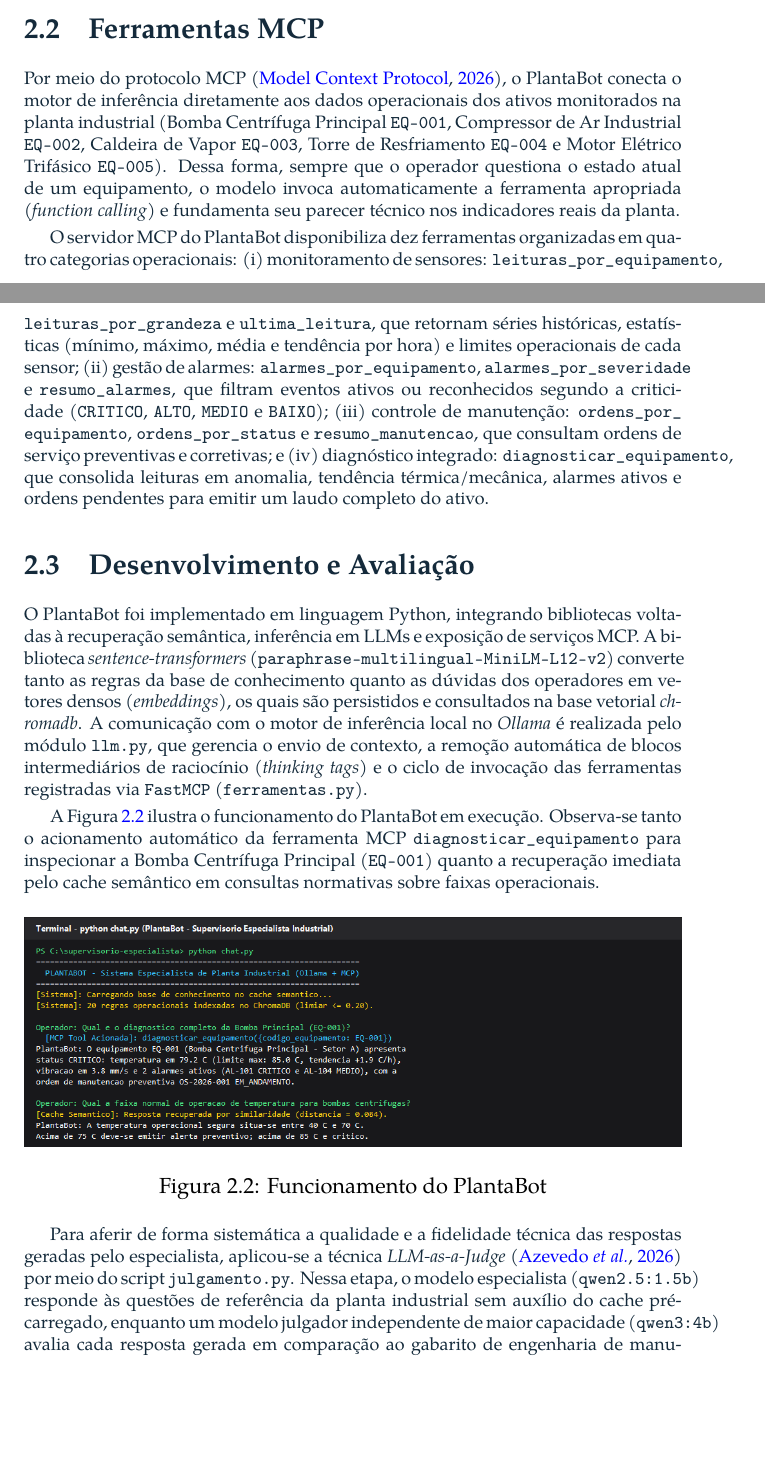
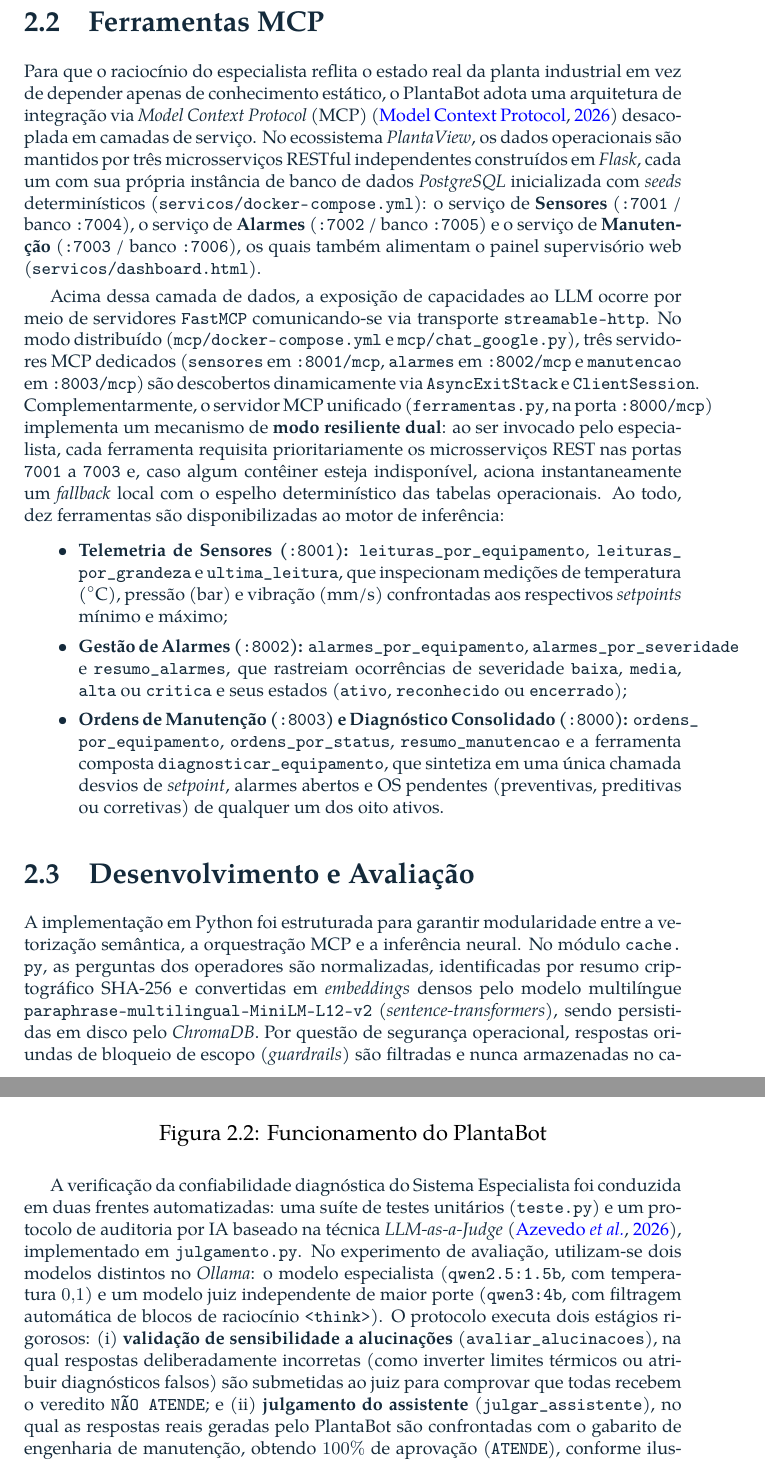
Before and after one commit to sidgubert/supervisorio-especialista, a LaTeX thesis (livro_se/main.tex, which reads livro_se/capitulos/capitulo_2/plantabot.tex): two parts of pages 13 and 14 of 17 before the commit and two parts of pages 14 and 15 of 18 after it, joined at a grey line, cut so that both start at the same text, the shorter picture padded with empty space. Compiled offline with pdfLaTeX.

Commit message:
docs: rewrite capitulo_2/plantabot.tex with distinct distributed ecosystem narrative

```diff
--- a/livro_se/capitulos/capitulo_2/plantabot.tex
+++ b/livro_se/capitulos/capitulo_2/plantabot.tex
@@ -25,15 +25,18 @@ A Figura \ref{fig:arquitetura-plantabot} apresenta a arquitetura de interfaces e
 
 \section{Ferramentas MCP}
 
-Por meio do protocolo MCP \cite{mcp2026architecture}, o PlantaBot conecta o motor de inferência diretamente aos dados operacionais dos ativos monitorados na planta industrial (Bomba Centrífuga Principal \texttt{EQ-001}, Compressor de Ar Industrial \texttt{EQ-002}, Caldeira de Vapor \texttt{EQ-003}, Torre de Resfriamento \texttt{EQ-004} e Motor Elétrico Trifásico \texttt{EQ-005}). Dessa forma, sempre que o operador questiona o estado atual de um equipamento, o modelo invoca automaticamente a ferramenta apropriada (\textit{function calling}) e fundamenta seu parecer técnico nos indicadores reais da planta.
+Para que o raciocínio do especialista reflita o estado real da planta industrial em vez de depender apenas de conhecimento estático, o PlantaBot adota uma arquitetura de integração via \textit{Model Context Protocol} (MCP) \cite{mcp2026architecture} desacoplada em camadas de serviço. No ecossistema \textit{PlantaView}, os dados operacionais são mantidos por três microsserviços RESTful independentes construídos em \textit{Flask}, cada um com sua própria instância de banco de dados \textit{PostgreSQL} inicializada com \textit{seeds} determinísticos (\path{servicos/docker-compose.yml}): o serviço de \textbf{Sensores} (\texttt{:7001} / banco \texttt{:7004}), o serviço de \textbf{Alarmes} (\texttt{:7002} / banco \texttt{:7005}) e o serviço de \textbf{Manutenção} (\texttt{:7003} / banco \texttt{:7006}), os quais também alimentam o painel supervisório web (\path{servicos/dashboard.html}).
 
-O servidor MCP do PlantaBot disponibiliza dez ferramentas organizadas em quatro categorias operacionais: (i) monitoramento de sensores: \path{leituras_por_equipamento}, \path{leituras_por_grandeza} e \path{ultima_leitura}, que retornam séries históricas, estatísticas (mínimo, máximo, média e tendência por hora) e limites operacionais de cada sensor; (ii) gestão de alarmes: \path{alarmes_por_equipamento}, \path{alarmes_por_severidade} e \path{resumo_alarmes}, que filtram eventos ativos ou reconhecidos segundo a criticidade (\texttt{CRITICO}, \texttt{ALTO}, \texttt{MEDIO} e \texttt{BAIXO}); (iii) controle de manutenção: \path{ordens_por_equipamento}, \path{ordens_por_status} e \path{resumo_manutencao}, que consultam ordens de serviço preventivas e corretivas; e (iv) diagnóstico integrado: \path{diagnosticar_equipamento}, que consolida leituras em anomalia, tendência térmica/mecânica, alarmes ativos e ordens pendentes para emitir um laudo completo do ativo.
+Acima dessa camada de dados, a exposição de capacidades ao LLM ocorre por meio de servidores \texttt{FastMCP} comunicando-se via transporte \texttt{streamable-http}. No modo distribuído (\path{mcp/docker-compose.yml} e \path{mcp/chat_google.py}), três servidores MCP dedicados (\texttt{sensores} em \texttt{:8001/mcp}, \texttt{alarmes} em \texttt{:8002/mcp} e \texttt{manutencao} em \texttt{:8003/mcp}) são descobertos dinamicamente via \texttt{AsyncExitStack} e \texttt{ClientSession}. Complementarmente, o servidor MCP unificado (\path{ferramentas.py}, na porta \texttt{:8000/mcp}) implementa um mecanismo de \textbf{modo resiliente dual}: ao ser invocado pelo especialista, cada ferramenta requisita prioritariamente os microsserviços REST nas portas \texttt{7001} a \texttt{7003} e, caso algum contêiner esteja indisponível, aciona instantaneamente um \textit{fallback} local com o espelho determinístico das tabelas operacionais. Ao todo, dez ferramentas são disponibilizadas ao motor de inferência:
+\begin{itemize}
+    \item \textbf{Telemetria de Sensores (\texttt{:8001}):} \path{leituras_por_equipamento}, \path{leituras_por_grandeza} e \path{ultima_leitura}, que inspecionam medições de temperatura ($^\circ\text{C}$), pressão ($\text{bar}$) e vibração ($\text{mm/s}$) confrontadas aos respectivos \textit{setpoints} mínimo e máximo;
+    \item \textbf{Gestão de Alarmes (\texttt{:8002}):} \path{alarmes_por_equipamento}, \path{alarmes_por_severidade} e \path{resumo_alarmes}, que rastreiam ocorrências de severidade \texttt{baixa}, \texttt{media}, \texttt{alta} ou \texttt{critica} e seus estados (\texttt{ativo}, \texttt{reconhecido} ou \texttt{encerrado});
+    \item \textbf{Ordens de Manutenção (\texttt{:8003}) e Diagnóstico Consolidado (\texttt{:8000}):} \path{ordens_por_equipamento}, \path{ordens_por_status}, \path{resumo_manutencao} e a ferramenta composta \path{diagnosticar_equipamento}, que sintetiza em uma única chamada desvios de \textit{setpoint}, alarmes abertos e OS pendentes (preventivas, preditivas ou corretivas) de qualquer um dos oito ativos.
+\end{itemize}
 
 \section{Desenvolvimento e Avaliação}
 
-O PlantaBot foi implementado em linguagem Python, integrando bibliotecas voltadas à recuperação semântica, inferência em LLMs e exposição de serviços MCP. A biblioteca \textit{sentence-transformers} (\texttt{paraphrase-multilingual-MiniLM-L12-v2}) converte tanto as regras da base de conhecimento quanto as dúvidas dos operadores em vetores densos (\textit{embeddings}), os quais são persistidos e consultados na base vetorial \textit{chromadb}. A comunicação com o motor de inferência local no \textit{Ollama} é realizada pelo módulo \path{llm.py}, que gerencia o envio de contexto, a remoção automática de blocos intermediários de raciocínio (\textit{thinking tags}) e o ciclo de invocação das ferramentas registradas via \texttt{FastMCP} (\path{ferramentas.py}).
-
-A Figura \ref{fig:funcionamento-plantabot} ilustra o funcionamento do PlantaBot em execução. Observa-se tanto o acionamento automático da ferramenta MCP \path{diagnosticar_equipamento} para inspecionar a Bomba Centrífuga Principal (\texttt{EQ-001}) quanto a recuperação imediata pelo cache semântico em consultas normativas sobre faixas operacionais.
+A implementação em Python foi estruturada para garantir modularidade entre a vetorização semântica, a orquestração MCP e a inferência neural. No módulo \path{cache.py}, as perguntas dos operadores são normalizadas, identificadas por resumo criptográfico SHA-256 e convertidas em \textit{embeddings} densos pelo modelo multilíngue \texttt{paraphrase-multilingual-MiniLM-L12-v2} (\textit{sentence-transformers}), sendo persistidas em disco pelo \textit{ChromaDB}. Por questão de segurança operacional, respostas oriundas de bloqueio de escopo (\textit{guardrails}) são filtradas e nunca armazenadas no cache. A Figura \ref{fig:funcionamento-plantabot} demonstra o ciclo completo de operação: diante de uma solicitação de diagnóstico, o assistente aciona a ferramenta MCP correspondente para inspecionar os indicadores da planta, formula o laudo técnico via LLM e, em consultas subsequentes semanticamente equivalentes, recupera a resposta diretamente do cache vetorial.
 
 \begin{figure}[htbp]
 \centering
@@ -42,7 +45,7 @@ A Figura \ref{fig:funcionamento-plantabot} ilustra o funcionamento do PlantaBot
 \label{fig:funcionamento-plantabot}
 \end{figure}
 
-Para aferir de forma sistemática a qualidade e a fidelidade técnica das respostas geradas pelo especialista, aplicou-se a técnica \textit{LLM-as-a-Judge} \cite{azevedo2026julgamento} por meio do script \path{julgamento.py}. Nessa etapa, o modelo especialista (\texttt{qwen2.5:1.5b}) responde às questões de referência da planta industrial sem auxílio do cache pré-carregado, enquanto um modelo julgador independente de maior capacidade (\texttt{qwen3:4b}) avalia cada resposta gerada em comparação ao gabarito de engenharia de manutenção, classificando-a como adequada ou inadequada com justificativa técnica. O resultado da avaliação automatizada é apresentado na Figura \ref{fig:julgamento-plantabot}.
+A verificação da confiabilidade diagnóstica do Sistema Especialista foi conduzida em duas frentes automatizadas: uma suíte de testes unitários (\path{teste.py}) e um protocolo de auditoria por IA baseado na técnica \textit{LLM-as-a-Judge} \cite{azevedo2026julgamento}, implementado em \path{julgamento.py}. No experimento de avaliação, utilizam-se dois modelos distintos no \textit{Ollama}: o modelo especialista (\texttt{qwen2.5:1.5b}, com temperatura $0{,}1$) e um modelo juiz independente de maior porte (\texttt{qwen3:4b}, com filtragem automática de blocos de raciocínio \texttt{<think>}). O protocolo executa dois estágios rigorosos: (i) \textbf{validação de sensibilidade a alucinações} (\path{avaliar_alucinacoes}), na qual respostas deliberadamente incorretas (como inverter limites térmicos ou atribuir diagnósticos falsos) são submetidas ao juiz para comprovar que todas recebem o veredito \texttt{NÃO ATENDE}; e (ii) \textbf{julgamento do assistente} (\path{julgar_assistente}), no qual as respostas reais geradas pelo PlantaBot são confrontadas com o gabarito de engenharia de manutenção, obtendo $100\%$ de aprovação (\texttt{ATENDE}), conforme ilustrado na Figura \ref{fig:julgamento-plantabot}.
 
 \begin{figure}[htbp]
 \centering
```
Also changed, not shown: livro_se/capitulos/capitulo_2/plantabot.tex (14 more changed lines), 1 other file.
